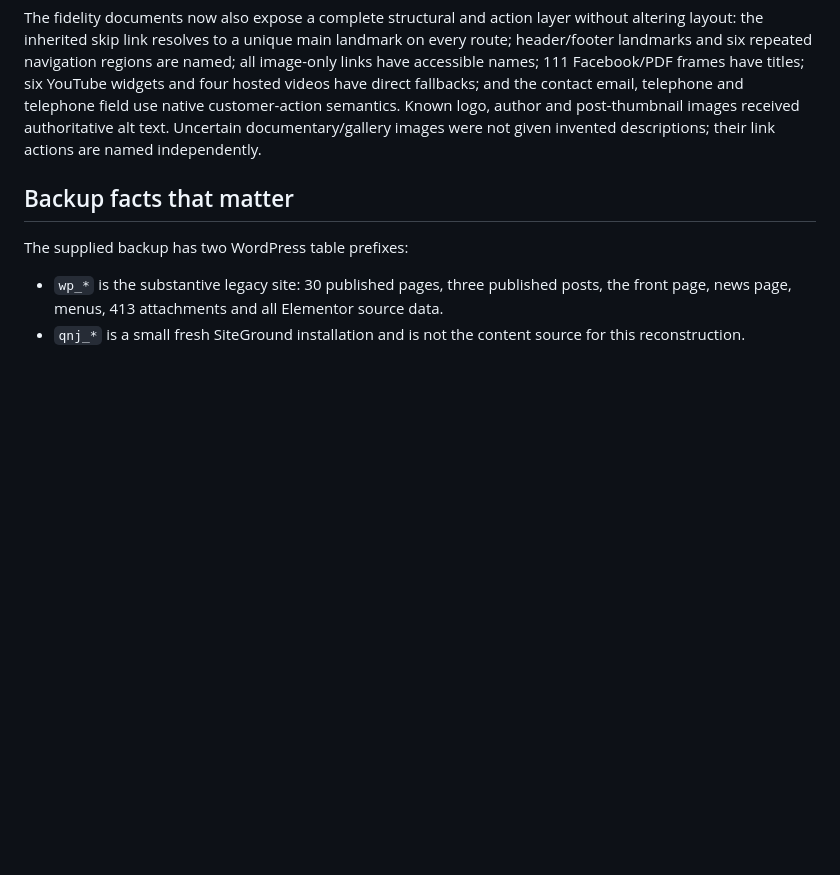
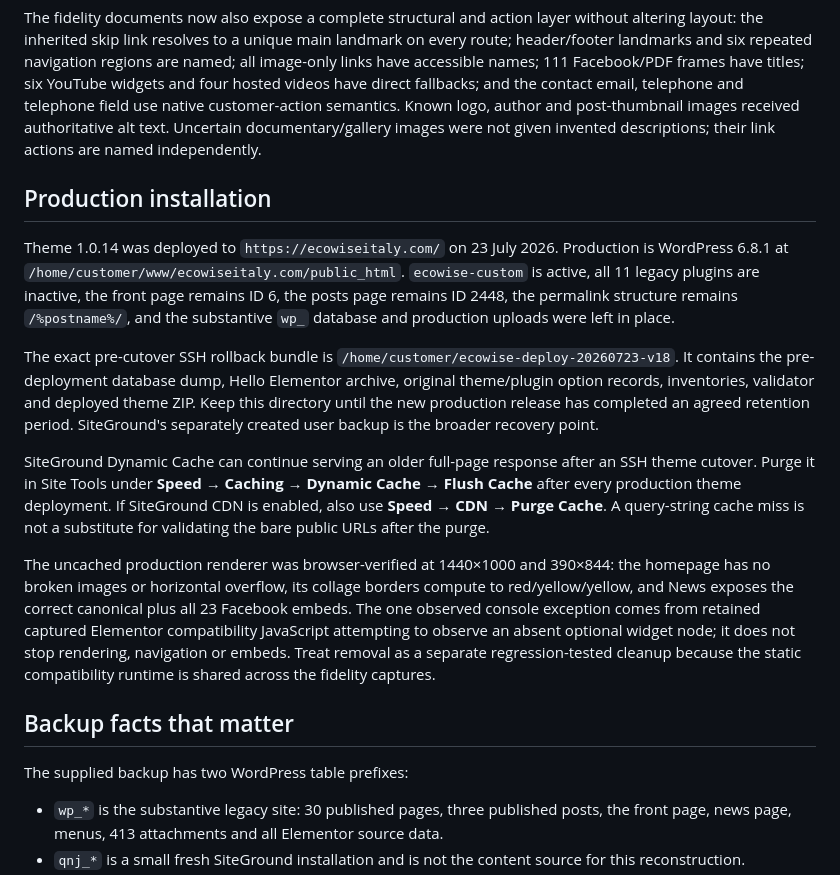
Before and after one commit to 0riceisnice0-hash/ecowiseitaly, a Markdown page: HANDOVER.md, the part around the change. Rendered like a GitHub page; blank space fills up the shorter version.

Commit message:
Document production theme deployment

```diff
--- a/HANDOVER.md
+++ b/HANDOVER.md
@@ -65,6 +65,16 @@ The captured document outline is repaired deterministically: every one of the 36
 
 The fidelity documents now also expose a complete structural and action layer without altering layout: the inherited skip link resolves to a unique main landmark on every route; header/footer landmarks and six repeated navigation regions are named; all image-only links have accessible names; 111 Facebook/PDF frames have titles; six YouTube widgets and four hosted videos have direct fallbacks; and the contact email, telephone and telephone field use native customer-action semantics. Known logo, author and post-thumbnail images received authoritative alt text. Uncertain documentary/gallery images were not given invented descriptions; their link actions are named independently.
 
+## Production installation
+
+Theme 1.0.14 was deployed to `https://ecowiseitaly.com/` on 23 July 2026. Production is WordPress 6.8.1 at `/home/customer/www/ecowiseitaly.com/public_html`. `ecowise-custom` is active, all 11 legacy plugins are inactive, the front page remains ID 6, the posts page remains ID 2448, the permalink structure remains `/%postname%/`, and the substantive `wp_` database and production uploads were left in place.
+
+The exact pre-cutover SSH rollback bundle is `/home/customer/ecowise-deploy-20260723-v18`. It contains the pre-deployment database dump, Hello Elementor archive, original theme/plugin option records, inventories, validator and deployed theme ZIP. Keep this directory until the new production release has completed an agreed retention period. SiteGround's separately created user backup is the broader recovery point.
+
+SiteGround Dynamic Cache can continue serving an older full-page response after an SSH theme cutover. Purge it in Site Tools under **Speed → Caching → Dynamic Cache → Flush Cache** after every production theme deployment. If SiteGround CDN is enabled, also use **Speed → CDN → Purge Cache**. A query-string cache miss is not a substitute for validating the bare public URLs after the purge.
+
+The uncached production renderer was browser-verified at 1440×1000 and 390×844: the homepage has no broken images or horizontal overflow, its collage borders compute to red/yellow/yellow, and News exposes the correct canonical plus all 23 Facebook embeds. The one observed console exception comes from retained captured Elementor compatibility JavaScript attempting to observe an absent optional widget node; it does not stop rendering, navigation or embeds. Treat removal as a separate regression-tested cleanup because the static compatibility runtime is shared across the fidelity captures.
+
 ## Backup facts that matter
 
 The supplied backup has two WordPress table prefixes:
```
Also changed, not shown: PROGRESS.md (+5 -0 lines).
